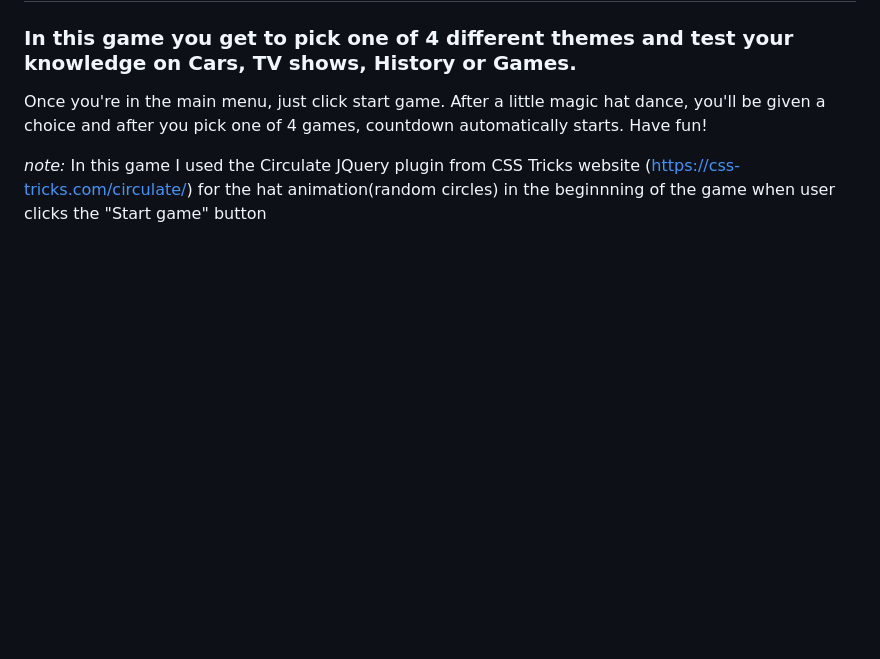
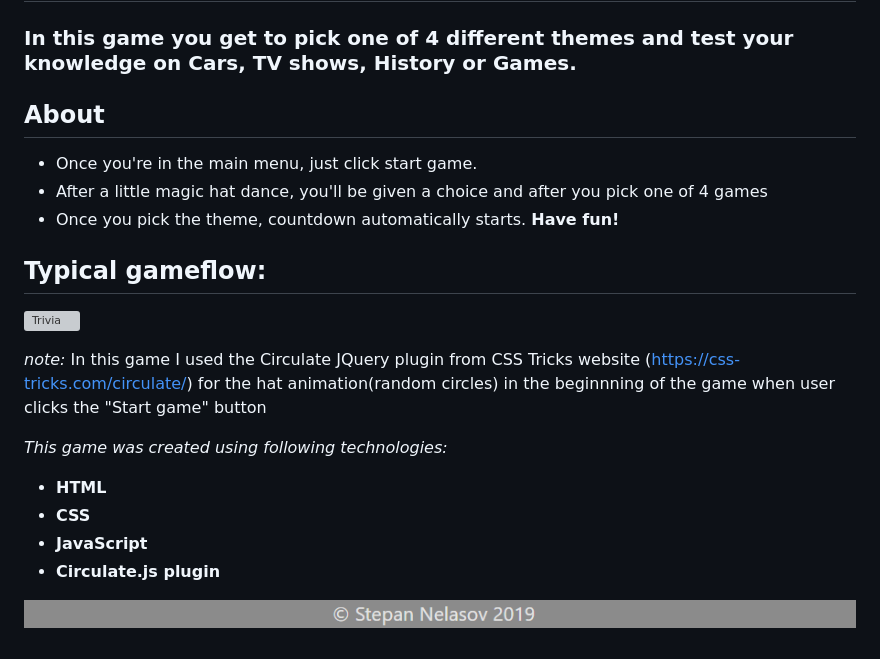
Before and after one commit to Stepos36/TriviaGame, a Markdown page: README.md, the part around the change. Drawn GitHub-style; pictures changed too: assets/images/footer.png (added); blank space fills up the shorter version; grey boxes are pictures that could not be loaded.

```diff
--- a/README.md
+++ b/README.md
@@ -1,8 +1,23 @@
 # Trivia game
 ### In this game you get to pick one of 4 different themes and test your knowledge on Cars, TV shows, History or Games.
 
-Once you're in the main menu, just click start game. After a little magic hat dance, you'll be given a choice and after you pick one of 4 games,
-countdown automatically starts. Have fun!
+## About
+* Once you're in the main menu, just click start game.
+* After a little magic hat dance, you'll be given a choice and after you pick one of 4 games
+* Once you pick the theme, countdown automatically starts.
+**Have fun!**
+
+## Typical gameflow:
+![Trivia](assets/images/readme.gif)
 
 _note:_ In this game I used the Circulate JQuery plugin from CSS Tricks website (https://css-tricks.com/circulate/) for the
 hat animation(random circles) in the beginnning of the game when user clicks the "Start game" button
+
+_This game was created using following technologies:_
+* **HTML**
+* **CSS**
+* **JavaScript**
+* **Circulate.js plugin**
+
+
+![footer](assets/images/footer.png)
```
Also changed, not shown: 1 other file.
